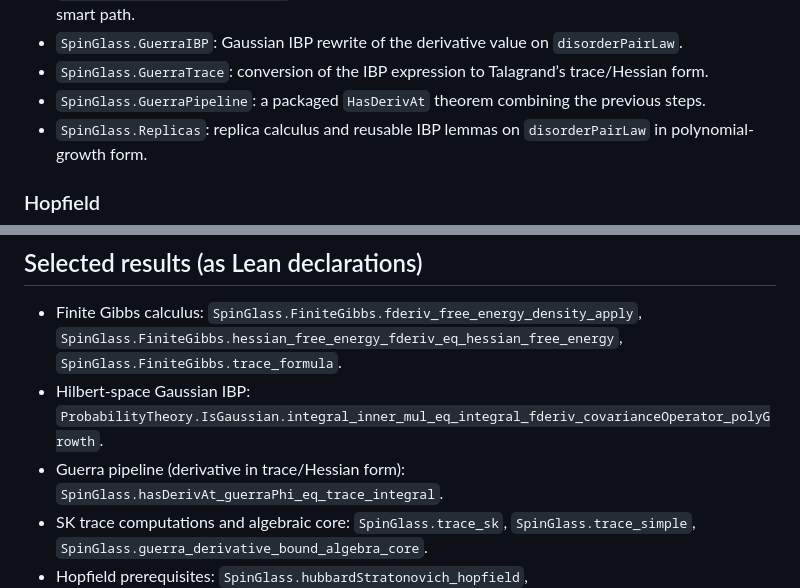
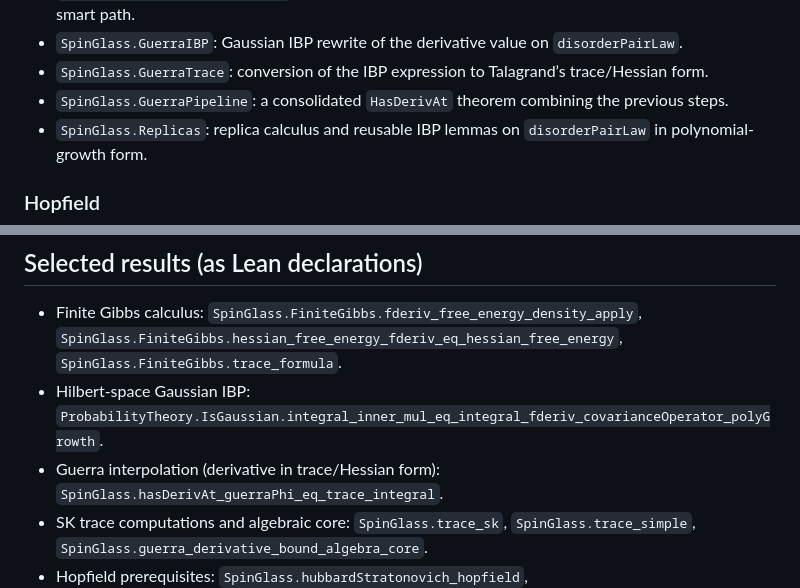
Before and after one commit to or4nge19/SpinGlass, a Markdown page: README.md, 2 parts joined by grey strips. Rendered like a GitHub page.

```diff
--- a/README.md
+++ b/README.md
@@ -95,7 +98,7 @@ Namespace: `SpinGlass.FiniteGibbs`.
 - `SpinGlass.GuerraTrace`:
   conversion of the IBP expression to Talagrand’s trace/Hessian form.
 - `SpinGlass.GuerraPipeline`:
-  a packaged `HasDerivAt` theorem combining the previous steps.
+  a consolidated `HasDerivAt` theorem combining the previous steps.
 - `SpinGlass.Replicas`:
   replica calculus and reusable IBP lemmas on `disorderPairLaw` in polynomial-growth form.
 
@@ -127,7 +130,7 @@ See `GibbsMeasure/README.md` for entry points and a file map.
   `SpinGlass.FiniteGibbs.trace_formula`.
 - Hilbert-space Gaussian IBP:
   `ProbabilityTheory.IsGaussian.integral_inner_mul_eq_integral_fderiv_covarianceOperator_polyGrowth`.
-- Guerra pipeline (derivative in trace/Hessian form):
+- Guerra interpolation (derivative in trace/Hessian form):
   `SpinGlass.hasDerivAt_guerraPhi_eq_trace_integral`.
 - SK trace computations and algebraic core:
   `SpinGlass.trace_sk`, `SpinGlass.trace_simple`,
```
Also changed, not shown: other parts of README.md (+8 -5 lines), Notes/Plan6226.md (+115 -74 lines).
